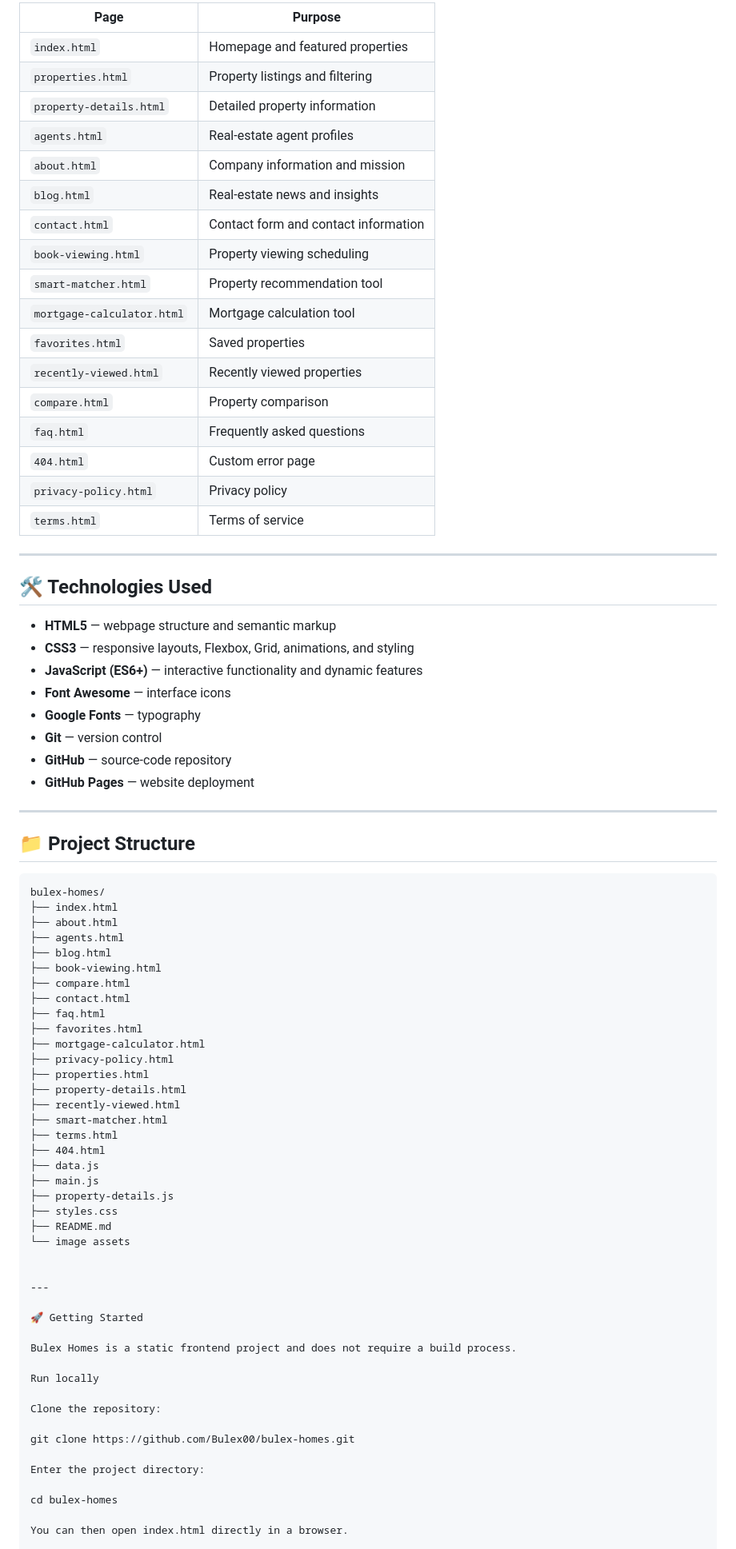
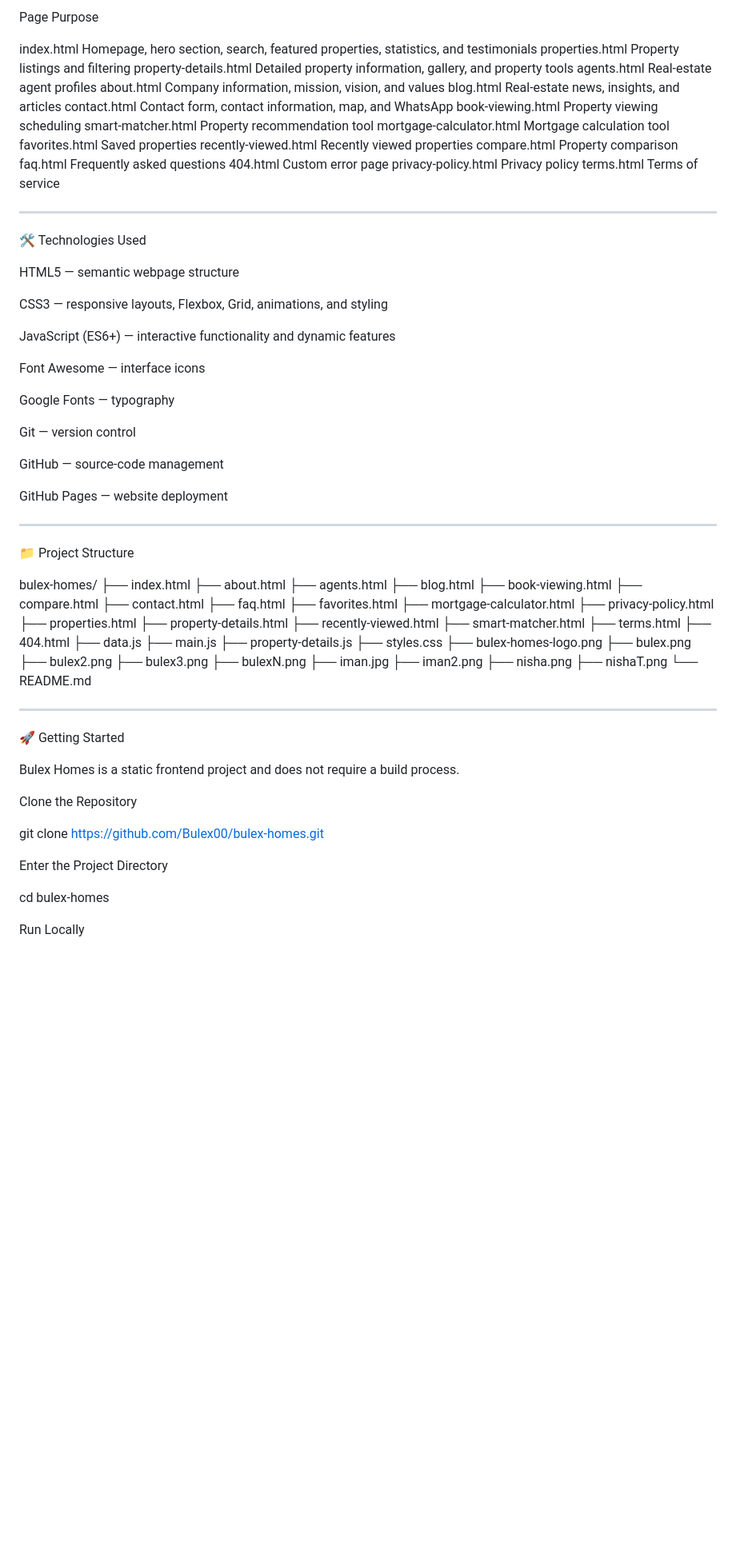
Before and after one commit to Bulex00/bulex-homes, a Markdown page: README.md, the part around one of its changes. Shown at 80% size. Drawn GitHub-style; blank space fills up the shorter version.

````diff
--- a/README.md
+++ b/README.md
@@ -70,42 +111,52 @@ The platform demonstrates how modern web technologies can be used to create an i
 
-| Page | Purpose |
-|---|---|
-| `index.html` | Homepage and featured properties |
-| `properties.html` | Property listings and filtering |
-| `property-details.html` | Detailed property information |
-| `agents.html` | Real-estate agent profiles |
-| `about.html` | Company information and mission |
-| `blog.html` | Real-estate news and insights |
-| `contact.html` | Contact form and contact information |
-| `book-viewing.html` | Property viewing scheduling |
-| `smart-matcher.html` | Property recommendation tool |
-| `mortgage-calculator.html` | Mortgage calculation tool |
-| `favorites.html` | Saved properties |
-| `recently-viewed.html` | Recently viewed properties |
-| `compare.html` | Property comparison |
-| `faq.html` | Frequently asked questions |
-| `404.html` | Custom error page |
-| `privacy-policy.html` | Privacy policy |
-| `terms.html` | Terms of service |
+Page	Purpose
+
+index.html	Homepage, hero section, search, featured properties, statistics, and testimonials
+properties.html	Property listings and filtering
+property-details.html	Detailed property information, gallery, and property tools
+agents.html	Real-estate agent profiles
+about.html	Company information, mission, vision, and values
+blog.html	Real-estate news, insights, and articles
+contact.html	Contact form, contact information, map, and WhatsApp
+book-viewing.html	Property viewing scheduling
+smart-matcher.html	Property recommendation tool
+mortgage-calculator.html	Mortgage calculation tool
+favorites.html	Saved properties
+recently-viewed.html	Recently viewed properties
+compare.html	Property comparison
+faq.html	Frequently asked questions
+404.html	Custom error page
+privacy-policy.html	Privacy policy
+terms.html	Terms of service
+
+
 
 ---
 
-## 🛠️ Technologies Used
+🛠️ Technologies Used
 
-- **HTML5** — webpage structure and semantic markup
-- **CSS3** — responsive layouts, Flexbox, Grid, animations, and styling
-- **JavaScript (ES6+)** — interactive functionality and dynamic features
-- **Font Awesome** — interface icons
-- **Google Fonts** — typography
-- **Git** — version control
-- **GitHub** — source-code repository
-- **GitHub Pages** — website deployment
+HTML5 — semantic webpage structure
+
+CSS3 — responsive layouts, Flexbox, Grid, animations, and styling
+
+JavaScript (ES6+) — interactive functionality and dynamic features
+
+Font Awesome — interface icons
+
+Google Fonts — typography
+
+Git — version control
+
+GitHub — source-code management
+
+GitHub Pages — website deployment
+
+
 
 ---
 
-## 📁 Project Structure
+📁 Project Structure
 
-```text
 bulex-homes/
 ├── index.html
 ├── about.html
@@ -128,8 +179,16 @@ bulex-homes/
 ├── main.js
 ├── property-details.js
 ├── styles.css
-├── README.md
-└── image assets
+├── bulex-homes-logo.png
+├── bulex.png
+├── bulex2.png
+├── bulex3.png
+├── bulexN.png
+├── iman.jpg
+├── iman2.png
+├── nisha.png
+├── nishaT.png
+└── README.md
 
 
 ---
@@ -138,15 +197,13 @@ bulex-homes/
 
 Bulex Homes is a static frontend project and does not require a build process.
 
-Run locally
-
-Clone the repository:
+Clone the Repository
 
 git clone https://github.com/Bulex00/bulex-homes.git
 
-Enter the project directory:
+Enter the Project Directory
 
 cd bulex-homes
 
-You can then open index.html directly in a browser.
+Run Locally
 
````
Also changed, not shown: other parts of README.md (+104 -58 lines).
